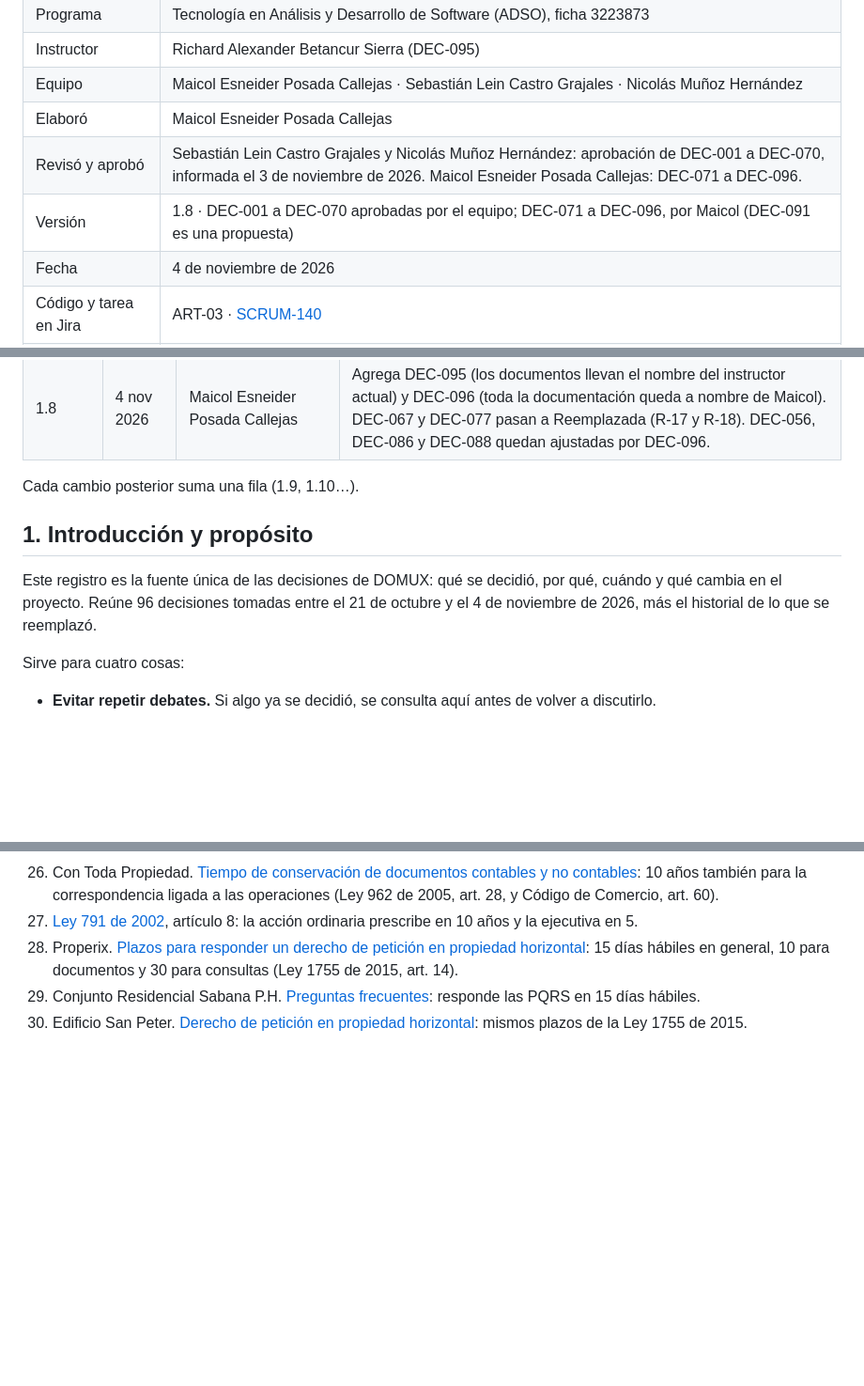
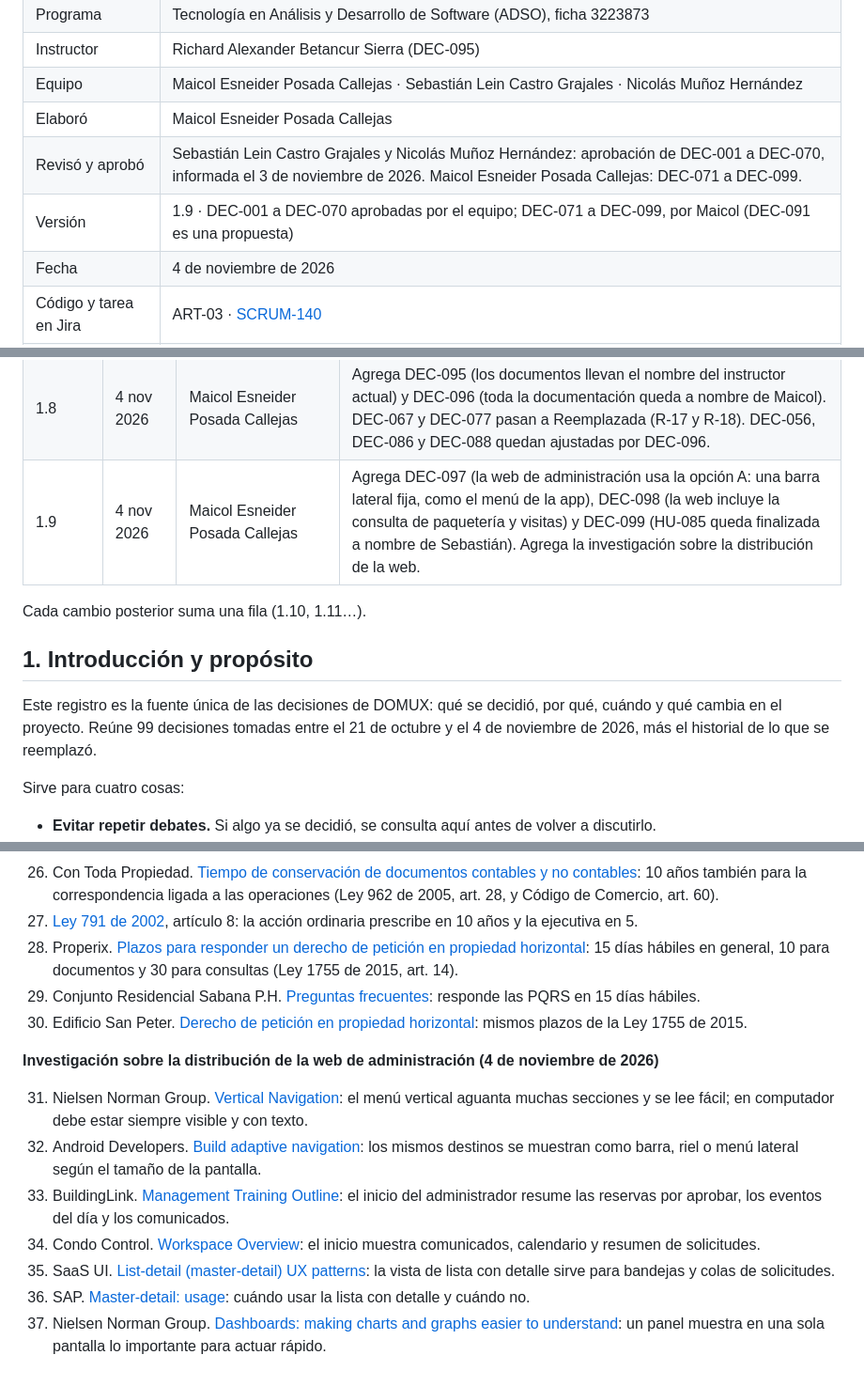
Before and after one commit to MAICOL-ESNEIDER/domux-ga4, a Markdown page: docs/adr/registro-decisiones.md, 3 parts joined by grey strips. Shown at 94% size. GitHub-like rendering; blank space fills up the shorter version.

```diff
--- a/docs/adr/registro-decisiones.md
+++ b/docs/adr/registro-decisiones.md
@@ -15,8 +15,8 @@ Este documento reúne todas las decisiones del proyecto DOMUX con su motivo, su
 | Instructor | Richard Alexander Betancur Sierra (DEC-095) |
 | Equipo | Maicol Esneider Posada Callejas · Sebastián Lein Castro Grajales · Nicolás Muñoz Hernández |
 | Elaboró | Maicol Esneider Posada Callejas |
-| Revisó y aprobó | Sebastián Lein Castro Grajales y Nicolás Muñoz Hernández: aprobación de DEC-001 a DEC-070, informada el 3 de noviembre de 2026. Maicol Esneider Posada Callejas: DEC-071 a DEC-096. |
-| Versión | 1.8 · DEC-001 a DEC-070 aprobadas por el equipo; DEC-071 a DEC-096, por Maicol (DEC-091 es una propuesta) |
+| Revisó y aprobó | Sebastián Lein Castro Grajales y Nicolás Muñoz Hernández: aprobación de DEC-001 a DEC-070, informada el 3 de noviembre de 2026. Maicol Esneider Posada Callejas: DEC-071 a DEC-099. |
+| Versión | 1.9 · DEC-001 a DEC-070 aprobadas por el equipo; DEC-071 a DEC-099, por Maicol (DEC-091 es una propuesta) |
 | Fecha | 4 de noviembre de 2026 |
 | Código y tarea en Jira | ART-03 · [SCRUM-140](https://sebastiancastro4848.atlassian.net/browse/SCRUM-140) |
 | Archivo en el repositorio | `docs/adr/registro-decisiones.md`, con un archivo por cada ADR en `docs/adr/`, en [MAICOL-ESNEIDER/domux-ga4](https://github.com/MAICOL-ESNEIDER/domux-ga4) |
@@ -36,12 +36,13 @@ Este documento reúne todas las decisiones del proyecto DOMUX con su motivo, su
 | 1.6 | 4 nov 2026 | Maicol Esneider Posada Callejas | Agrega DEC-089: los documentos se hacen sobre las plantillas Word del profesor, que llegaron completas el 4 de noviembre. DEC-066 pasa a Reemplazada (R-15). |
 | 1.7 | 4 nov 2026 | Maicol Esneider Posada Callejas | Agrega DEC-090 a DEC-094: nada se borra y los datos viejos pasan a un archivo JSON comprimido (DEC-090), anonimización a los 10 años (DEC-091, propuesta), bloqueo de 15 minutos (DEC-092), semáforo de PQRS de 15 días hábiles (DEC-093) y Jira al final (DEC-094). DEC-074 pasa a Reemplazada (R-16). Agrega la investigación del 4 de noviembre. |
 | 1.8 | 4 nov 2026 | Maicol Esneider Posada Callejas | Agrega DEC-095 (los documentos llevan el nombre del instructor actual) y DEC-096 (toda la documentación queda a nombre de Maicol). DEC-067 y DEC-077 pasan a Reemplazada (R-17 y R-18). DEC-056, DEC-086 y DEC-088 quedan ajustadas por DEC-096. |
+| 1.9 | 4 nov 2026 | Maicol Esneider Posada Callejas | Agrega DEC-097 (la web de administración usa la opción A: una barra lateral fija, como el menú de la app), DEC-098 (la web incluye la consulta de paquetería y visitas) y DEC-099 (HU-085 queda finalizada a nombre de Sebastián). Agrega la investigación sobre la distribución de la web. |
 
-Cada cambio posterior suma una fila (1.9, 1.10…).
+Cada cambio posterior suma una fila (1.10, 1.11…).
 
 ## 1. Introducción y propósito
 
-Este registro es la fuente única de las decisiones de DOMUX: qué se decidió, por qué, cuándo y qué cambia en el proyecto. Reúne 96 decisiones tomadas entre el 21 de octubre y el 4 de noviembre de 2026, más el historial de lo que se reemplazó.
+Este registro es la fuente única de las decisiones de DOMUX: qué se decidió, por qué, cuándo y qué cambia en el proyecto. Reúne 99 decisiones tomadas entre el 21 de octubre y el 4 de noviembre de 2026, más el historial de lo que se reemplazó.
 
 Sirve para cuatro cosas:
 
@@ -471,3 +475,13 @@ Términos y siglas que aparecen en este registro, en orden alfabético.
 28. Properix. [Plazos para responder un derecho de petición en propiedad horizontal](https://www.properix.com/blog/2022/07/07/plazos-para-responder-un-derecho-de-peticion/): 15 días hábiles en general, 10 para documentos y 30 para consultas (Ley 1755 de 2015, art. 14).
 29. Conjunto Residencial Sabana P.H. [Preguntas frecuentes](https://sabana1propiedadconvivencia.blogspot.com/2026/04/preguntas-frecuentes.html): responde las PQRS en 15 días hábiles.
 30. Edificio San Peter. [Derecho de petición en propiedad horizontal](https://edificiosanpeter.com/noticias/derecho-de-peticion-propiedad-horizontal.html): mismos plazos de la Ley 1755 de 2015.
+
+**Investigación sobre la distribución de la web de administración (4 de noviembre de 2026)**
+
+31. Nielsen Norman Group. [Vertical Navigation](https://www.nngroup.com/articles/vertical-nav/): el menú vertical aguanta muchas secciones y se lee fácil; en computador debe estar siempre visible y con texto.
+32. Android Developers. [Build adaptive navigation](https://developer.android.com/develop/ui/compose/layouts/adaptive/build-adaptive-navigation): los mismos destinos se muestran como barra, riel o menú lateral según el tamaño de la pantalla.
+33. BuildingLink. [Management Training Outline](https://help-staff.buildinglink.com/en/support/solutions/articles/42000106595-management-training-outline): el inicio del administrador resume las reservas por aprobar, los eventos del día y los comunicados.
+34. Condo Control. [Workspace Overview](https://support.condocontrol.com/hc/en-us/articles/5604455197083-Condo-Control-Workspace-Overview-Resident-Video-Guide): el inicio muestra comunicados, calendario y resumen de solicitudes.
+35. SaaS UI. [List-detail (master-detail) UX patterns](https://www.saasui.design/blog/saas-list-detail-master-detail-ux-patterns): la vista de lista con detalle sirve para bandejas y colas de solicitudes.
+36. SAP. [Master-detail: usage](https://www.sap.com/design-system/hcm/patterns/structure-and-layout/master-detail/usage): cuándo usar la lista con detalle y cuándo no.
+37. Nielsen Norman Group. [Dashboards: making charts and graphs easier to understand](https://www.nngroup.com/articles/dashboards-preattentive/): un panel muestra en una sola pantalla lo importante para actuar rápido.
```
Also changed, not shown: other parts of docs/adr/registro-decisiones.md (+14 -11 lines).
